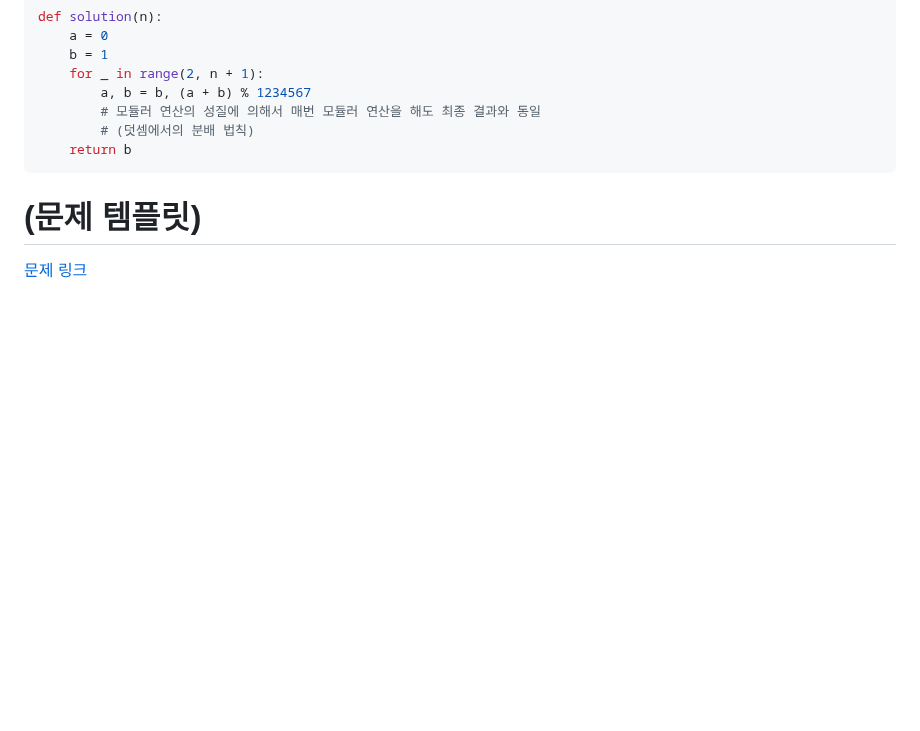
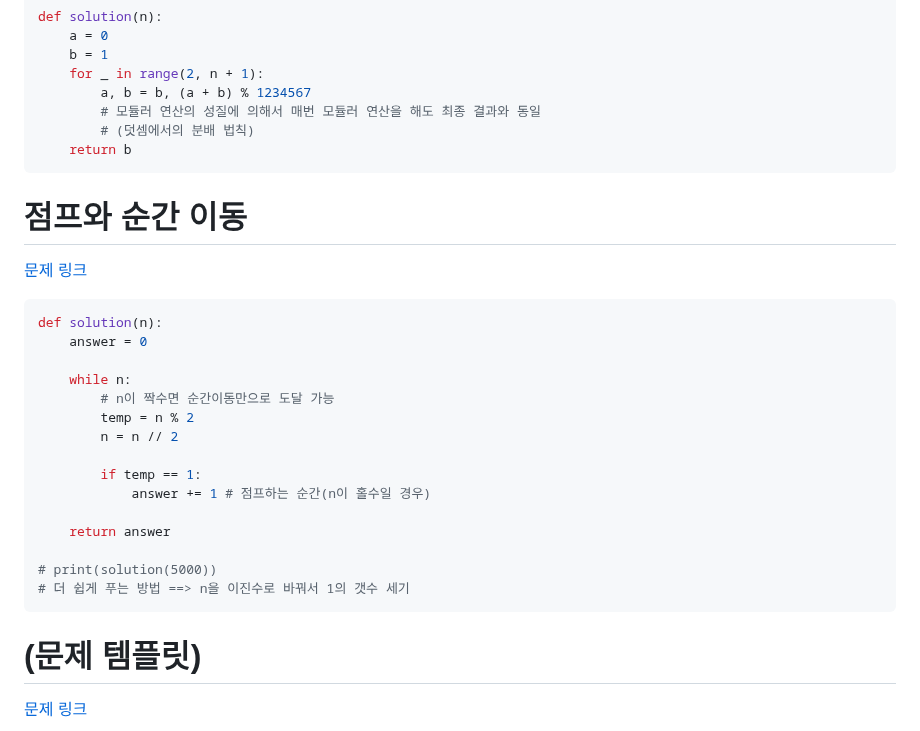
Before and after one commit to dngur521/blog, a Markdown page: blog/[20250601]_[각종 문제들]_[python]_[]_[프로그래머스]_[].md, the part around the change. Drawn GitHub-style; blank space fills up the shorter version.

Commit message:
점프와 순간 이동 업로드

````diff
--- a/blog/[20250601]_[각종 문제들]_[python]_[]_[프로그래머스]_[].md
+++ b/blog/[20250601]_[각종 문제들]_[python]_[]_[프로그래머스]_[].md
@@ -143,6 +143,26 @@ def solution(n):
     return b
 ```
 
+# 점프와 순간 이동
+[문제 링크](https://school.programmers.co.kr/learn/courses/30/lessons/12980)
+```python
+def solution(n):
+    answer = 0
+
+    while n:
+        # n이 짝수면 순간이동만으로 도달 가능
+        temp = n % 2
+        n = n // 2
+
+        if temp == 1:
+            answer += 1 # 점프하는 순간(n이 홀수일 경우)
+
+    return answer
+
+# print(solution(5000))
+# 더 쉽게 푸는 방법 ==> n을 이진수로 바꿔서 1의 갯수 세기
+```
+
 # (문제 템플릿)
 [문제 링크]()
 ```python
````
